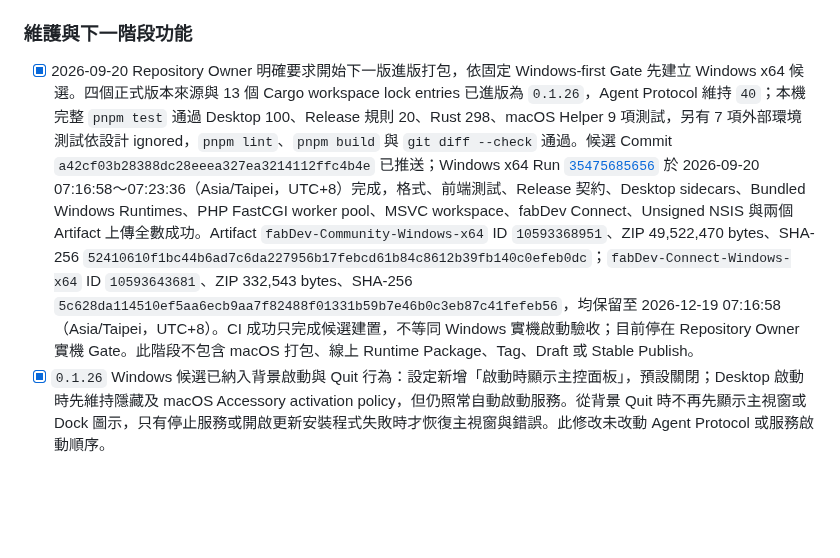
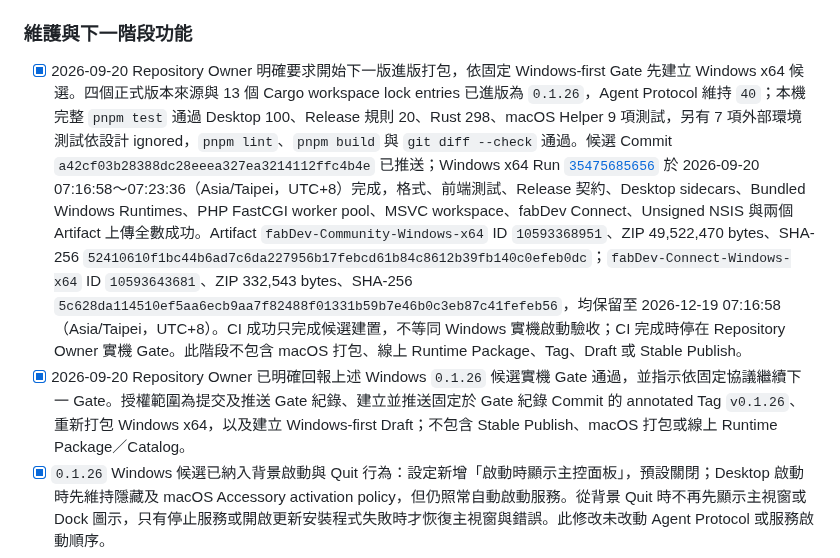
Before and after one commit to JimmyWon1028/fabdev, a Markdown page: docs/FABDEV_PROGRESS.md, the part around the change. GitHub-like rendering; blank space fills up the shorter version.

Commit message:
docs: record 0.1.26 Windows gate

```diff
--- a/docs/FABDEV_PROGRESS.md
+++ b/docs/FABDEV_PROGRESS.md
@@ -253,7 +253,8 @@ fabDev Desktop Community `v0.1.25` 是目前公開 Latest Stable。Windows 候
 
 ### 維護與下一階段功能
 
-- [x] 2026-09-20 Repository Owner 明確要求開始下一版進版打包，依固定 Windows-first Gate 先建立 Windows x64 候選。四個正式版本來源與 13 個 Cargo workspace lock entries 已進版為 `0.1.26`，Agent Protocol 維持 `40`；本機完整 `pnpm test` 通過 Desktop 100、Release 規則 20、Rust 298、macOS Helper 9 項測試，另有 7 項外部環境測試依設計 ignored，`pnpm lint`、`pnpm build` 與 `git diff --check` 通過。候選 Commit `a42cf03b28388dc28eeea327ea3214112ffc4b4e` 已推送；Windows x64 Run [`35475685656`](https://github.com/JimmyWon1028/fabdev/actions/runs/35475685656) 於 2026-09-20 07:16:58～07:23:36（Asia/Taipei，UTC+8）完成，格式、前端測試、Release 契約、Desktop sidecars、Bundled Windows Runtimes、PHP FastCGI worker pool、MSVC workspace、fabDev Connect、Unsigned NSIS 與兩個 Artifact 上傳全數成功。Artifact `fabDev-Community-Windows-x64` ID `10593368951`、ZIP 49,522,470 bytes、SHA-256 `52410610f1bc44b6ad7c6da227956b17febcd61b84c8612b39fb140c0efeb0dc`；`fabDev-Connect-Windows-x64` ID `10593643681`、ZIP 332,543 bytes、SHA-256 `5c628da114510ef5aa6ecb9aa7f82488f01331b59b7e46b0c3eb87c41fefeb56`，均保留至 2026-12-19 07:16:58（Asia/Taipei，UTC+8）。CI 成功只完成候選建置，不等同 Windows 實機啟動驗收；目前停在 Repository Owner 實機 Gate。此階段不包含 macOS 打包、線上 Runtime Package、Tag、Draft 或 Stable Publish。
+- [x] 2026-09-20 Repository Owner 明確要求開始下一版進版打包，依固定 Windows-first Gate 先建立 Windows x64 候選。四個正式版本來源與 13 個 Cargo workspace lock entries 已進版為 `0.1.26`，Agent Protocol 維持 `40`；本機完整 `pnpm test` 通過 Desktop 100、Release 規則 20、Rust 298、macOS Helper 9 項測試，另有 7 項外部環境測試依設計 ignored，`pnpm lint`、`pnpm build` 與 `git diff --check` 通過。候選 Commit `a42cf03b28388dc28eeea327ea3214112ffc4b4e` 已推送；Windows x64 Run [`35475685656`](https://github.com/JimmyWon1028/fabdev/actions/runs/35475685656) 於 2026-09-20 07:16:58～07:23:36（Asia/Taipei，UTC+8）完成，格式、前端測試、Release 契約、Desktop sidecars、Bundled Windows Runtimes、PHP FastCGI worker pool、MSVC workspace、fabDev Connect、Unsigned NSIS 與兩個 Artifact 上傳全數成功。Artifact `fabDev-Community-Windows-x64` ID `10593368951`、ZIP 49,522,470 bytes、SHA-256 `52410610f1bc44b6ad7c6da227956b17febcd61b84c8612b39fb140c0efeb0dc`；`fabDev-Connect-Windows-x64` ID `10593643681`、ZIP 332,543 bytes、SHA-256 `5c628da114510ef5aa6ecb9aa7f82488f01331b59b7e46b0c3eb87c41fefeb56`，均保留至 2026-12-19 07:16:58（Asia/Taipei，UTC+8）。CI 成功只完成候選建置，不等同 Windows 實機啟動驗收；CI 完成時停在 Repository Owner 實機 Gate。此階段不包含 macOS 打包、線上 Runtime Package、Tag、Draft 或 Stable Publish。
+- [x] 2026-09-20 Repository Owner 已明確回報上述 Windows `0.1.26` 候選實機 Gate 通過，並指示依固定協議繼續下一 Gate。授權範圍為提交及推送 Gate 紀錄、建立並推送固定於 Gate 紀錄 Commit 的 annotated Tag `v0.1.26`、重新打包 Windows x64，以及建立 Windows-first Draft；不包含 Stable Publish、macOS 打包或線上 Runtime Package／Catalog。
 - [x] `0.1.26` Windows 候選已納入背景啟動與 Quit 行為：設定新增「啟動時顯示主控面板」，預設關閉；Desktop 啟動時先維持隱藏及 macOS Accessory activation policy，但仍照常自動啟動服務。從背景 Quit 時不再先顯示主視窗或 Dock 圖示，只有停止服務或開啟更新安裝程式失敗時才恢復主視窗與錯誤。此修改未改動 Agent Protocol 或服務啟動順序。
 - [x] `0.1.26` Windows 候選已納入 Desktop 與服務狀態修正：一般頁面左右留白縮減為原本一半；Sites／Proxy 名稱欄依可用寬度增加；新增／編輯 Site 關閉 WebView 首字母自動大寫。Dashboard 會把已安裝但未運行的必要服務顯示為停止，若其他 Web 服務正在運行但 Nginx 未運行則顯示失敗；macOS 受管程序辨識新增 `nginx: master process` 前綴，避免 Stop／Quit 漏掉 Nginx master。
 - [x] `0.1.26` Windows 候選已納入封裝與開發環境契約：macOS Desktop 與 dev Agent 宣告 Local Network 使用原因，dev Agent 以 ad-hoc signed App bundle 啟動；Windows 內建 PHP Manifest 保存 Catalog Package SHA-256 與 sequence，只替缺少 receipt 的既有 bundled Runtime 補寫且不覆蓋線上安裝 receipt。Windows 動態 PHP FastCGI Worker 的後續方向另記於 `docs/WINDOWS_DYNAMIC_PHP_FASTCGI_WORKERS.md`，目前仍是設計提案、尚未實作。
```
